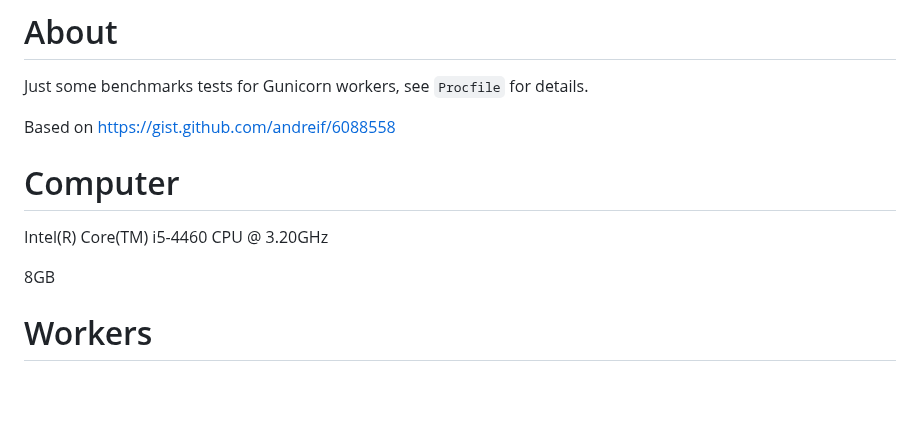
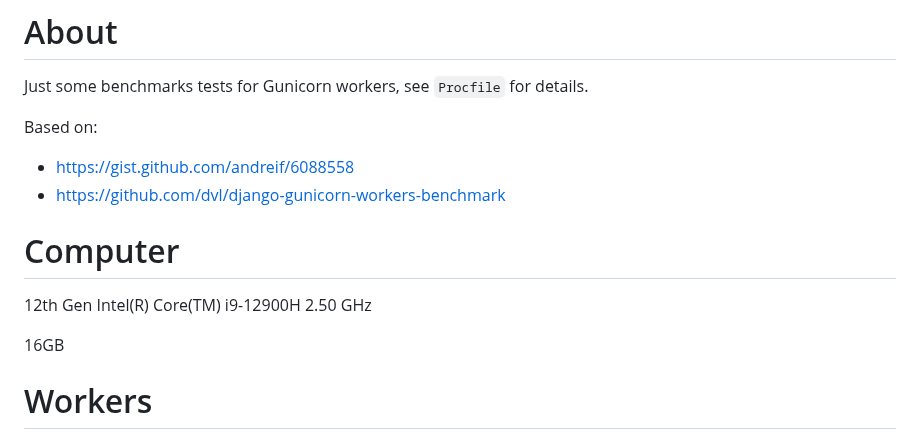
Before and after one commit to jefer94/django-gunicorn-workers-benchmark, a Markdown page: README.md, the part around the change. Drawn GitHub-style; blank space fills up the shorter version.

Commit message:
modify readme to update some info

```diff
--- a/README.md
+++ b/README.md
@@ -2,13 +2,15 @@
 
 Just some benchmarks tests for Gunicorn workers, see `Procfile` for details.
 
-Based on https://gist.github.com/andreif/6088558
+Based on:
+- https://gist.github.com/andreif/6088558
+- https://github.com/dvl/django-gunicorn-workers-benchmark
 
 # Computer
 
-Intel(R) Core(TM) i5-4460  CPU @ 3.20GHz
+12th Gen Intel(R) Core(TM) i9-12900H   2.50 GHz
 
-8GB
+16GB
 
 # Workers
 
```
